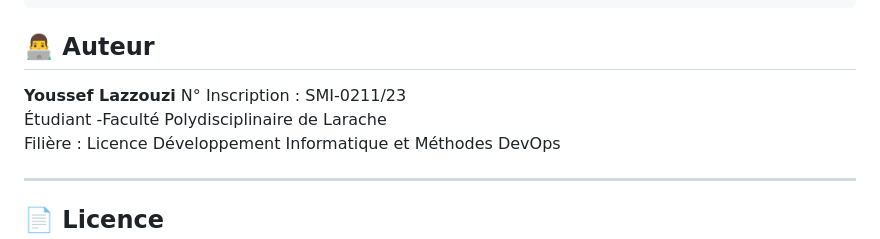
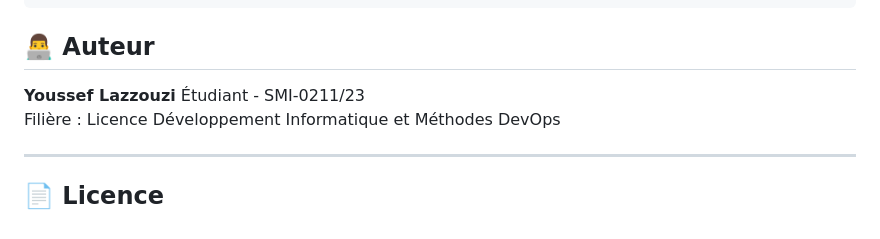
Before and after one commit to LazzouziYoussefEtu/TP_Angular_WebFullStack, a Markdown page: README.md, the part around the change. GitHub-like rendering.

Commit message:
Fix : Readme Typo

```diff
--- a/README.md
+++ b/README.md
@@ -405,8 +405,7 @@ Voici quelques captures d'écran de l'application pour illustrer les différente
 ## 👨‍💻 Auteur
 
 **Youssef Lazzouzi**
-N° Inscription : SMI-0211/23
-Étudiant -Faculté Polydisciplinaire de Larache
+Étudiant - SMI-0211/23
 Filière : Licence Développement Informatique et Méthodes DevOps
 
 ---
```
